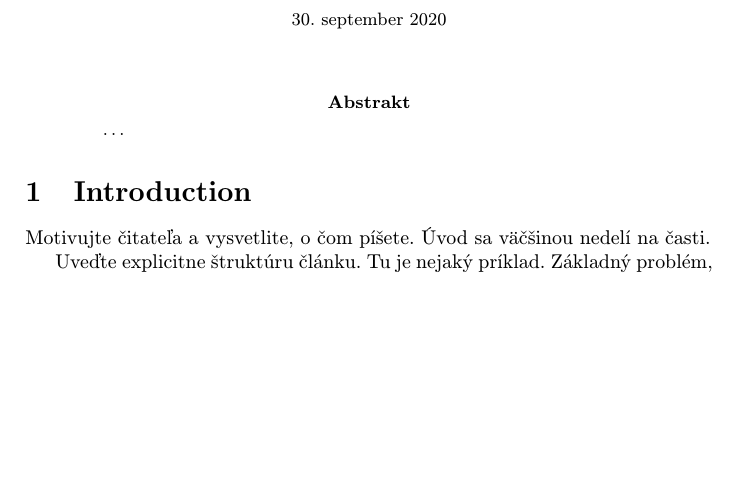
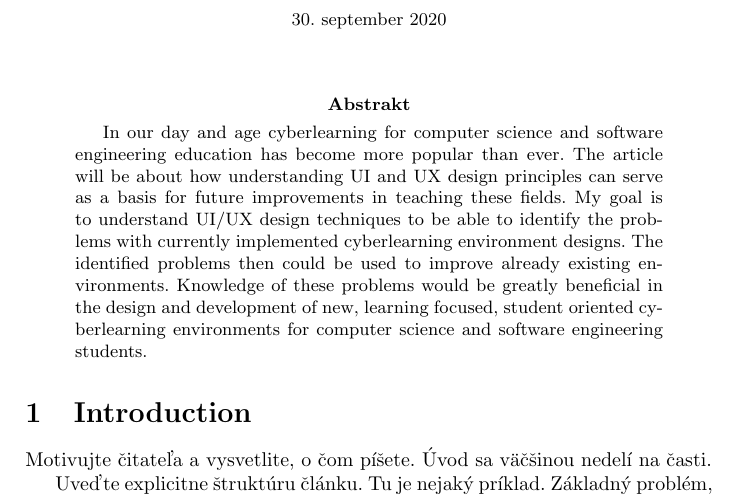
Before and after one commit to xbartalosm/MIP_clanok, a LaTeX paper (clanok.tex): part of page 2 of 3 before the commit and part of page 2 of 4 after it, cut so that both start at the same text, the shorter picture padded with empty space. Compiled offline with pdfLaTeX.

Commit message:
Abstract added

```diff
--- a/clanok.tex
+++ b/clanok.tex
@@ -4,7 +4,7 @@
 
 \usepackage[slovak]{babel}
 %\usepackage[T1]{fontenc}
-\usepackage[IL2]{fontenc} % lepšia sadzba písmena Ľ než v T1
+% \usepackage[IL2]{fontenc} % lepšia sadzba písmena Ľ než v T1
 \usepackage[utf8]{inputenc}
 \usepackage{graphicx}
 \usepackage{url} % príkaz \url na formátovanie URL
@@ -42,7 +42,12 @@
 \maketitle
 
 \begin{abstract}
-\ldots
+    In our day and age cyberlearning for computer science and software engineering education has become more popular than ever.
+The article will be about how understanding UI and UX design principles can serve as a basis for future improvements in teaching
+these fields. My goal is to understand UI/UX design techniques to be able to identify the problems with currently
+implemented cyberlearning environment designs. The identified problems then could be used to improve already existing environments.
+Knowledge of these problems would be greatly beneficial in the design and development of new, learning focused, student
+oriented cyberlearning environments for computer science and software engineering students.
 \end{abstract}
 
 
```
Also changed, not shown: clanok.pdf.
